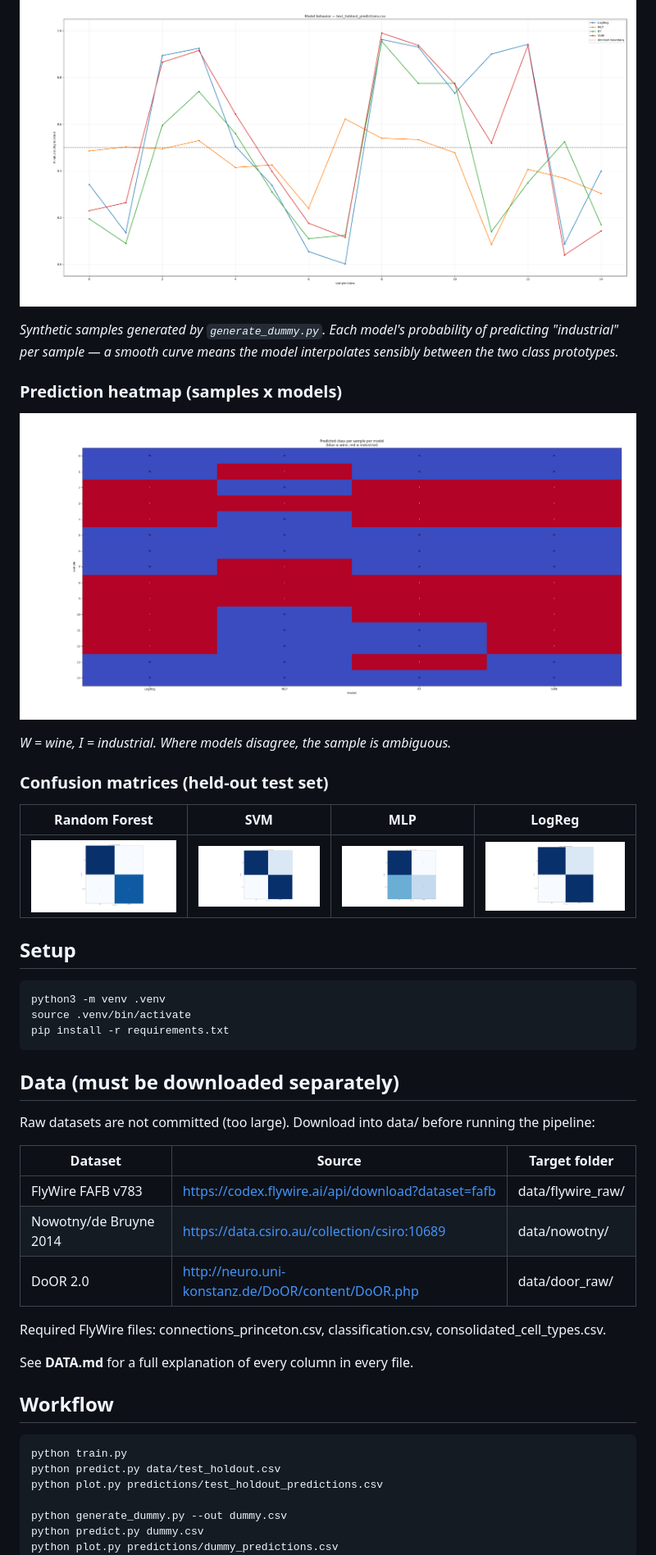
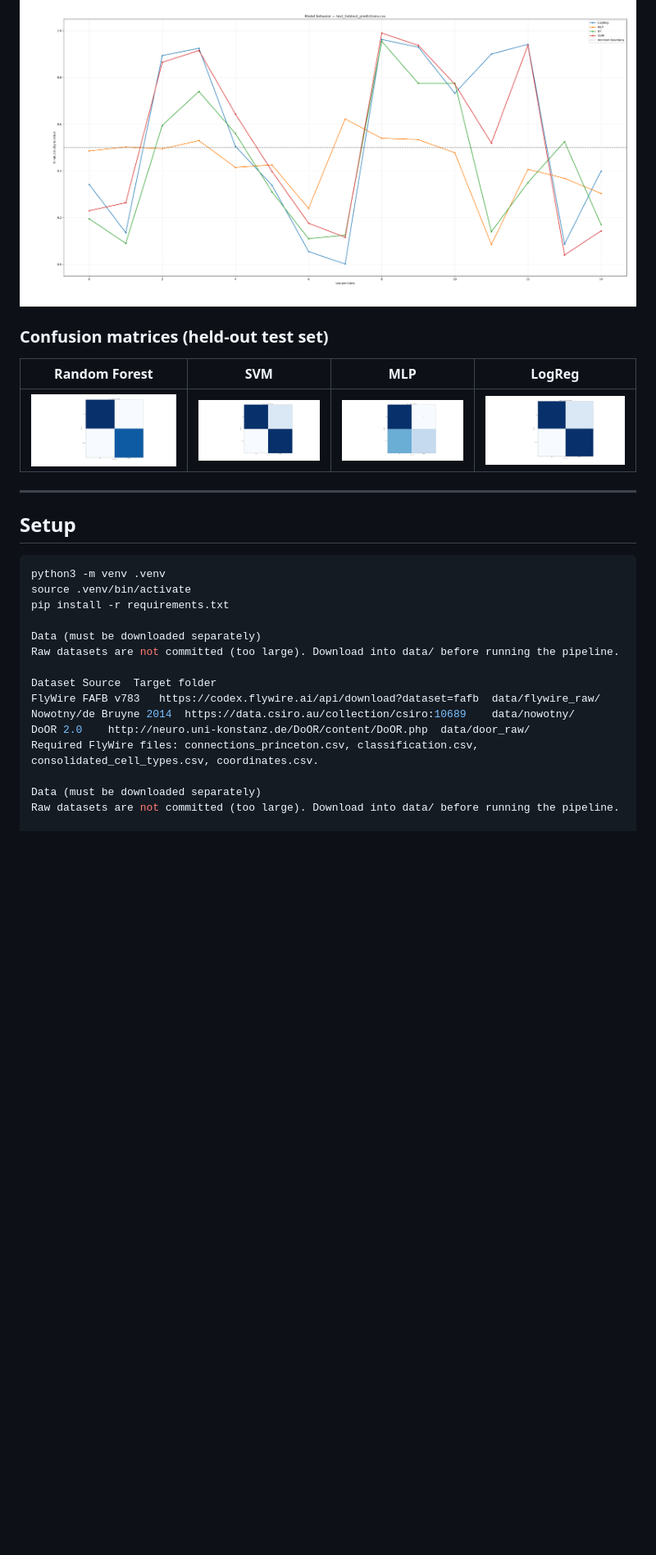
Before and after one commit to RaoMuhammadUmar/flywire-odor-classifier, a Markdown page: README.md, the part around one of its changes. Shown at 82% size. Drawn GitHub-style; blank space fills up the shorter version.

````diff
--- a/README.md
+++ b/README.md
@@ -55,15 +79,5 @@ See `DATA.md` for what the data actually is.
 
 ![P(industrial) per model](docs/images/02-p-industrial-curves.png)
-
-*Synthetic samples generated by `generate_dummy.py`. Each model's probability
-of predicting "industrial" per sample — a smooth curve means the model
-interpolates sensibly between the two class prototypes.*
-
-### Prediction heatmap (samples x models)
-
-![Prediction heatmap](docs/images/03-prediction-heatmap.png)
-
-*W = wine, I = industrial. Where models disagree, the sample is ambiguous.*
 
 ### Confusion matrices (held-out test set)
 
@@ -71,35 +85,24 @@ interpolates sensibly between the two class prototypes.*
 |---|---|---|---|
 | ![RF](docs/images/06-confusion-rf.png) | ![SVM](docs/images/07-confusion-svm.png) | ![MLP](docs/images/05-confusion-mlp.png) | ![LogReg](docs/images/04-confusion-logreg.png) |
 
+---
+
 ## Setup
 
-    python3 -m venv .venv
-    source .venv/bin/activate
-    pip install -r requirements.txt
+```bash
+python3 -m venv .venv
+source .venv/bin/activate
+pip install -r requirements.txt
 
-## Data (must be downloaded separately)
+Data (must be downloaded separately)
+Raw datasets are not committed (too large). Download into data/ before running the pipeline.
 
-Raw datasets are not committed (too large). Download into data/ before
-running the pipeline:
+Dataset	Source	Target folder
+FlyWire FAFB v783	https://codex.flywire.ai/api/download?dataset=fafb	data/flywire_raw/
+Nowotny/de Bruyne 2014	https://data.csiro.au/collection/csiro:10689	data/nowotny/
+DoOR 2.0	http://neuro.uni-konstanz.de/DoOR/content/DoOR.php	data/door_raw/
+Required FlyWire files: connections_princeton.csv, classification.csv, consolidated_cell_types.csv, coordinates.csv.
 
-| Dataset | Source | Target folder |
-|---|---|---|
-| FlyWire FAFB v783 | https://codex.flywire.ai/api/download?dataset=fafb | data/flywire_raw/ |
-| Nowotny/de Bruyne 2014 | https://data.csiro.au/collection/csiro:10689 | data/nowotny/ |
-| DoOR 2.0 | http://neuro.uni-konstanz.de/DoOR/content/DoOR.php | data/door_raw/ |
+Data (must be downloaded separately)
+Raw datasets are not committed (too large). Download into data/ before running the pipeline.
 
-Required FlyWire files: connections_princeton.csv, classification.csv,
-consolidated_cell_types.csv.
-
-See **DATA.md** for a full explanation of every column in every file.
-
-## Workflow
-
-    python train.py
-    python predict.py data/test_holdout.csv
-    python plot.py predictions/test_holdout_predictions.csv
-
-    python generate_dummy.py --out dummy.csv
-    python predict.py dummy.csv
-    python plot.py predictions/dummy_predictions.csv
-
````
Also changed, not shown: other parts of README.md (+51 -51 lines).
